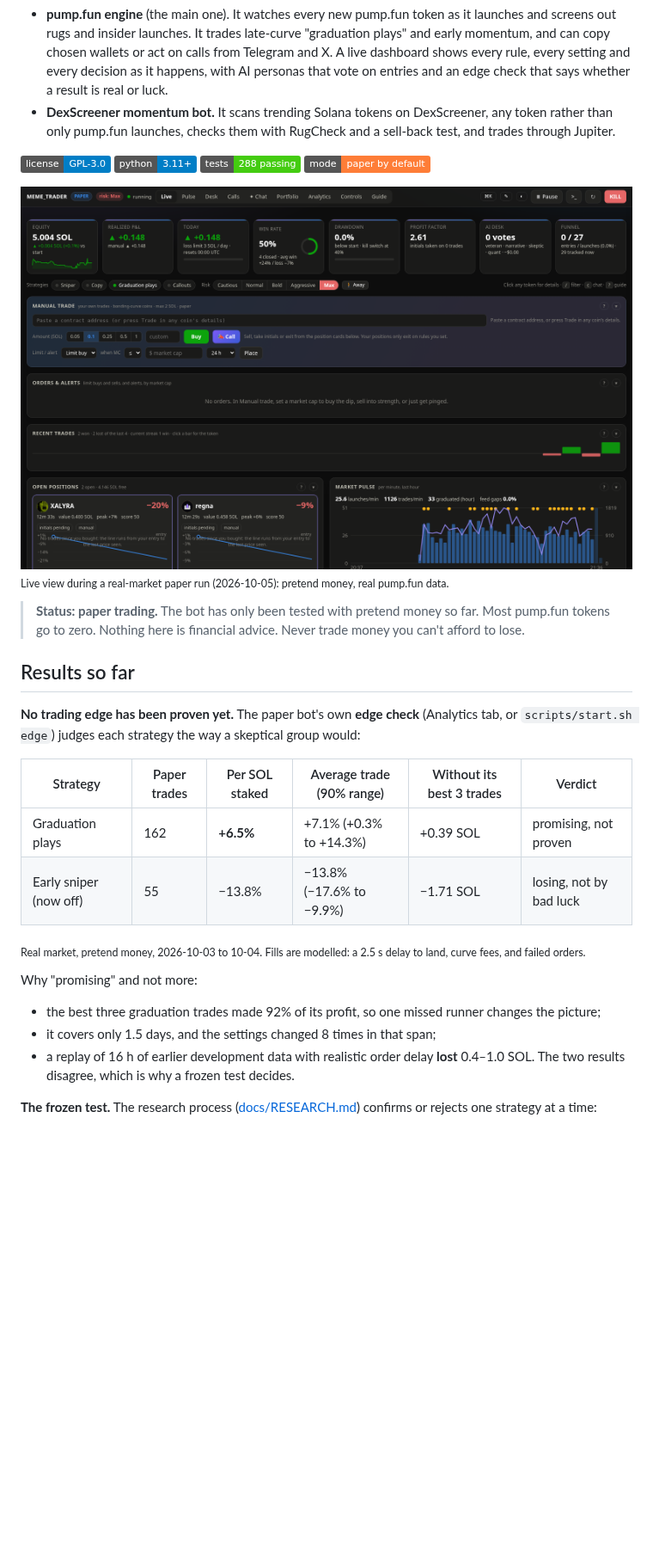
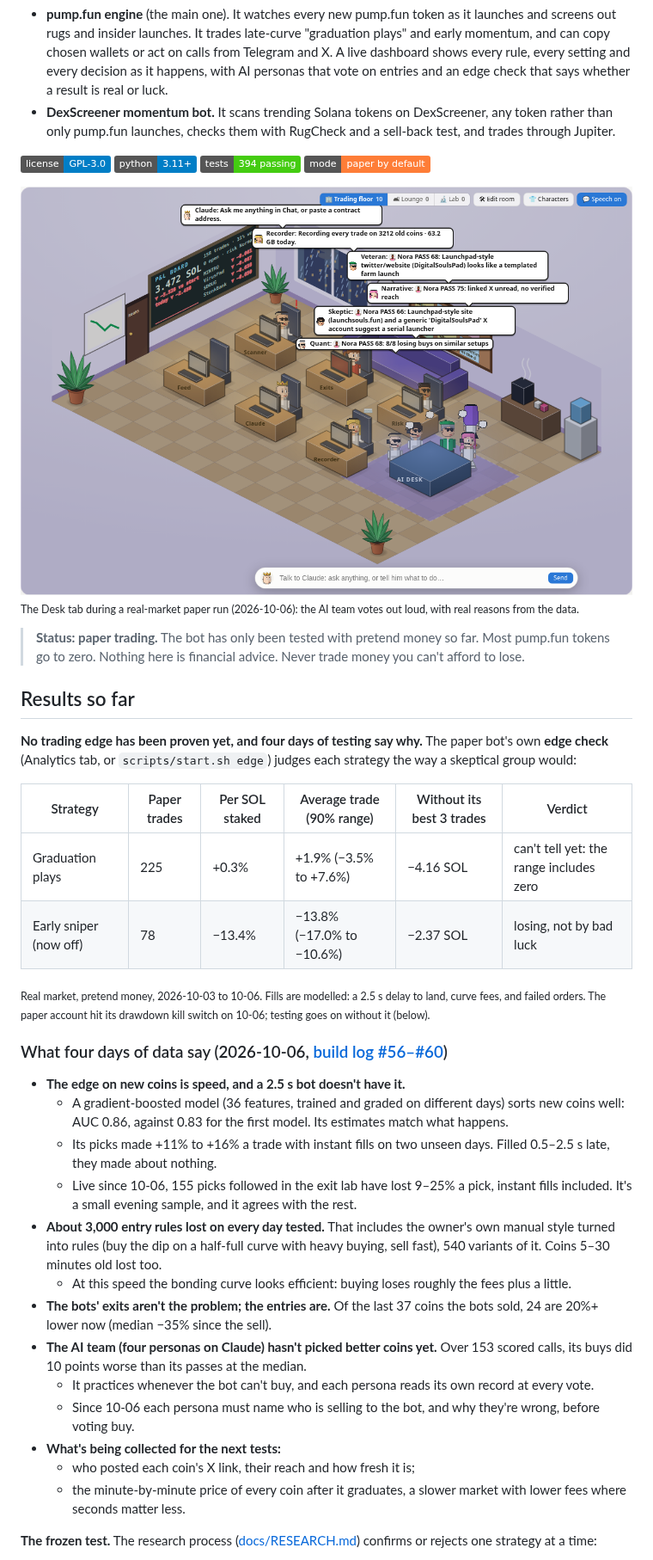
Before and after one commit to m3n4ce-dev/meme_traderv1, a Markdown page: README.md, the part around one of its changes. Shown at 86% size. GitHub-like rendering; pictures changed too: docs/dashboard.png, docs/img/desk.png; badges without logos; blank space fills up the shorter version.

```diff
--- a/README.md
+++ b/README.md
@@ -7,29 +7,40 @@ Paper-first memecoin trading bots for **Solana**, in two parts:
 
 [![License: GPL-3.0](https://img.shields.io/badge/license-GPL--3.0-blue.svg)](LICENSE)
 ![Python 3.11+](https://img.shields.io/badge/python-3.11%2B-blue.svg)
-![Tests: 288 passing](https://img.shields.io/badge/tests-288%20passing-brightgreen.svg)
+![Tests: 394 passing](https://img.shields.io/badge/tests-394%20passing-brightgreen.svg)
 ![Mode: paper by default](https://img.shields.io/badge/mode-paper%20by%20default-orange.svg)
 
-![Live dashboard during a real-market paper run](docs/dashboard.png)
-<sub>Live view during a real-market paper run (2026-10-05): pretend money, real pump.fun data.</sub>
+![The trading room: the bots at their desks and the AI team voting on a coin](docs/img/desk.png)
+<sub>The Desk tab during a real-market paper run (2026-10-06): the AI team votes out loud, with real reasons from the data.</sub>
 
 > **Status: paper trading.** The bot has only been tested with pretend money so far. Most pump.fun tokens go to zero. Nothing here is financial advice. Never trade money you can't afford to lose.
 
 ## Results so far
 
-**No trading edge has been proven yet.** The paper bot's own **edge check** (Analytics tab, or `scripts/start.sh edge`) judges each strategy the way a skeptical group would:
+**No trading edge has been proven yet, and four days of testing say why.** The paper bot's own **edge check** (Analytics tab, or `scripts/start.sh edge`) judges each strategy the way a skeptical group would:
 
 | Strategy | Paper trades | Per SOL staked | Average trade (90% range) | Without its best 3 trades | Verdict |
 |---|---|---|---|---|---|
-| Graduation plays | 162 | **+6.5%** | +7.1% (+0.3% to +14.3%) | +0.39 SOL | promising, not proven |
-| Early sniper (now off) | 55 | −13.8% | −13.8% (−17.6% to −9.9%) | −1.71 SOL | losing, not by bad luck |
+| Graduation plays | 225 | +0.3% | +1.9% (−3.5% to +7.6%) | −4.16 SOL | can't tell yet: the range includes zero |
+| Early sniper (now off) | 78 | −13.4% | −13.8% (−17.0% to −10.6%) | −2.37 SOL | losing, not by bad luck |
 
-<sub>Real market, pretend money, 2026-10-03 to 10-04. Fills are modelled: a 2.5 s delay to land, curve fees, and failed orders.</sub>
+<sub>Real market, pretend money, 2026-10-03 to 10-06. Fills are modelled: a 2.5 s delay to land, curve fees, and failed orders. The paper account hit its drawdown kill switch on 10-06; testing goes on without it (below).</sub>
 
-Why "promising" and not more:
-- the best three graduation trades made 92% of its profit, so one missed runner changes the picture;
-- it covers only 1.5 days, and the settings changed 8 times in that span;
-- a replay of 16 h of earlier development data with realistic order delay **lost** 0.4–1.0 SOL. The two results disagree, which is why a frozen test decides.
+### What four days of data say (2026-10-06, [build log #56–#60](docs/BUILD_LOG.md))
+
+- **The edge on new coins is speed, and a 2.5 s bot doesn't have it.**
+  - A gradient-boosted model (36 features, trained and graded on different days) sorts new coins well: AUC 0.86, against 0.83 for the first model. Its estimates match what happens.
+  - Its picks made +11% to +16% a trade with instant fills on two unseen days. Filled 0.5–2.5 s late, they made about nothing.
+  - Live since 10-06, 155 picks followed in the exit lab have lost 9–25% a pick, instant fills included. It's a small evening sample, and it agrees with the rest.
+- **About 3,000 entry rules lost on every day tested.** That includes the owner's own manual style turned into rules (buy the dip on a half-full curve with heavy buying, sell fast), 540 variants of it. Coins 5–30 minutes old lost too.
+  - At this speed the bonding curve looks efficient: buying loses roughly the fees plus a little.
+- **The bots' exits aren't the problem; the entries are.** Of the last 37 coins the bots sold, 24 are 20%+ lower now (median −35% since the sell).
+- **The AI team (four personas on Claude) hasn't picked better coins yet.** Over 153 scored calls, its buys did 10 points worse than its passes at the median.
+  - It practices whenever the bot can't buy, and each persona reads its own record at every vote.
+  - Since 10-06 each persona must name who is selling to the bot, and why they're wrong, before voting buy.
+- **What's being collected for the next tests:**
+  - who posted each coin's X link, their reach and how fresh it is;
+  - the minute-by-minute price of every coin after it graduates, a slower market with lower fees where seconds matter less.
 
 **The frozen test.** The research process ([docs/RESEARCH.md](docs/RESEARCH.md)) confirms or rejects one strategy at a time:
 - the strategy is written down and frozen first;
```
Also changed, not shown: other parts of README.md (+21 -11 lines), docs/img/after-exit.png (added), docs/img/charts.png (added), docs/img/picks.png (added), docs/img/team.png (added).
